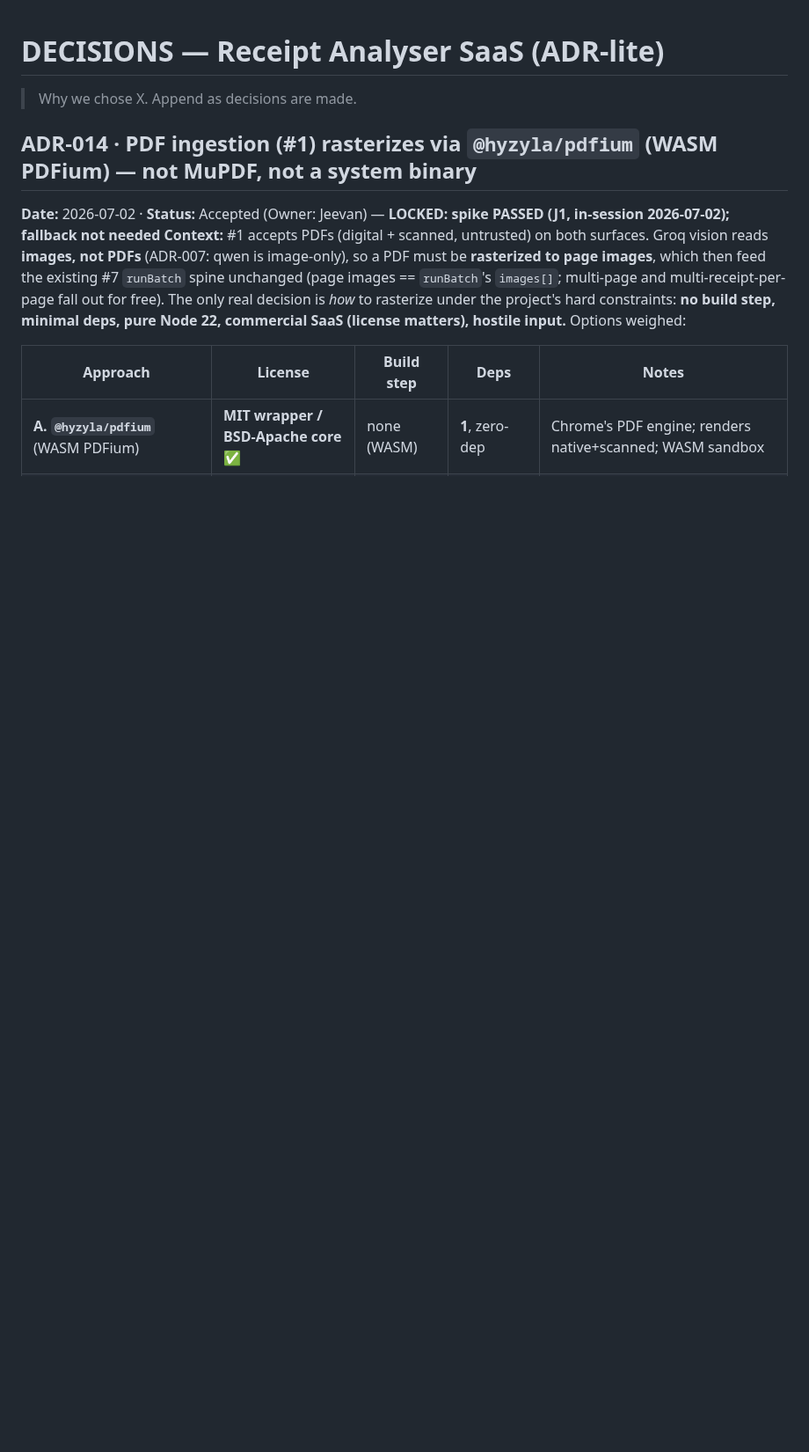
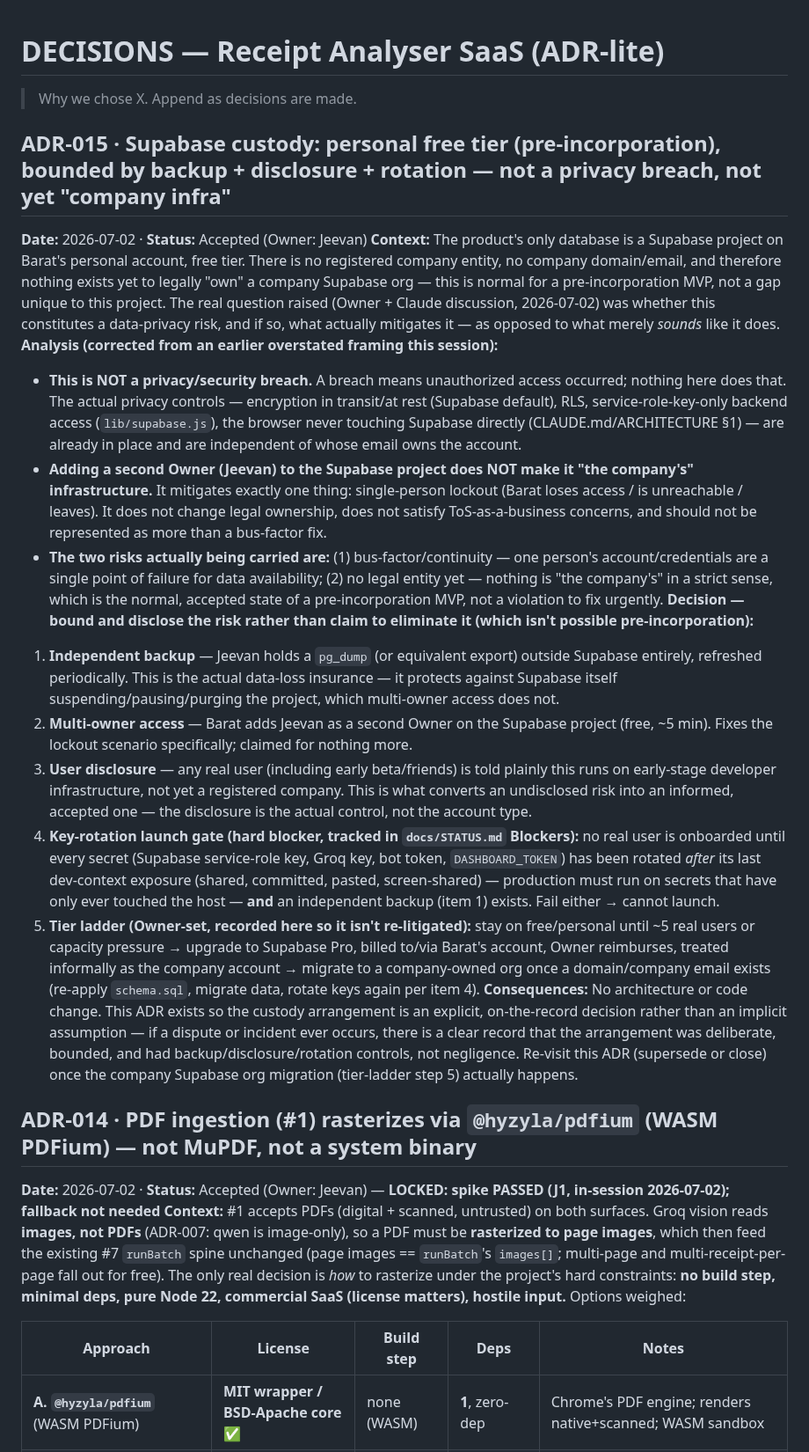
Before and after one commit to baratstylo0-create/snapreceipt-ai-public, a Markdown page: docs/DECISIONS.md, the part around the change. Shown at 88% size. GitHub-like rendering; blank space fills up the shorter version.

Commit message:
docs: ADR-015 Supabase custody (backup+disclosure+rotation, not a breach) + launch gate

```diff
--- a/docs/DECISIONS.md
+++ b/docs/DECISIONS.md
@@ -1,5 +1,20 @@
 # DECISIONS — Receipt Analyser SaaS (ADR-lite)
 > Why we chose X. Append as decisions are made.
+
+## ADR-015 · Supabase custody: personal free tier (pre-incorporation), bounded by backup + disclosure + rotation — not a privacy breach, not yet "company infra"
+**Date:** 2026-07-02 · **Status:** Accepted (Owner: Jeevan)
+**Context:** The product's only database is a Supabase project on Barat's personal account, free tier. There is no registered company entity, no company domain/email, and therefore nothing exists yet to legally "own" a company Supabase org — this is normal for a pre-incorporation MVP, not a gap unique to this project. The real question raised (Owner + Claude discussion, 2026-07-02) was whether this constitutes a data-privacy risk, and if so, what actually mitigates it — as opposed to what merely *sounds* like it does.
+**Analysis (corrected from an earlier overstated framing this session):**
+- **This is NOT a privacy/security breach.** A breach means unauthorized access occurred; nothing here does that. The actual privacy controls — encryption in transit/at rest (Supabase default), RLS, service-role-key-only backend access (`lib/supabase.js`), the browser never touching Supabase directly (CLAUDE.md/ARCHITECTURE §1) — are already in place and are independent of whose email owns the account.
+- **Adding a second Owner (Jeevan) to the Supabase project does NOT make it "the company's" infrastructure.** It mitigates exactly one thing: single-person lockout (Barat loses access / is unreachable / leaves). It does not change legal ownership, does not satisfy ToS-as-a-business concerns, and should not be represented as more than a bus-factor fix.
+- **The two risks actually being carried are:** (1) bus-factor/continuity — one person's account/credentials are a single point of failure for data availability; (2) no legal entity yet — nothing is "the company's" in a strict sense, which is the normal, accepted state of a pre-incorporation MVP, not a violation to fix urgently.
+**Decision — bound and disclose the risk rather than claim to eliminate it (which isn't possible pre-incorporation):**
+1. **Independent backup** — Jeevan holds a `pg_dump` (or equivalent export) outside Supabase entirely, refreshed periodically. This is the actual data-loss insurance — it protects against Supabase itself suspending/pausing/purging the project, which multi-owner access does not.
+2. **Multi-owner access** — Barat adds Jeevan as a second Owner on the Supabase project (free, ~5 min). Fixes the lockout scenario specifically; claimed for nothing more.
+3. **User disclosure** — any real user (including early beta/friends) is told plainly this runs on early-stage developer infrastructure, not yet a registered company. This is what converts an undisclosed risk into an informed, accepted one — the disclosure is the actual control, not the account type.
+4. **Key-rotation launch gate (hard blocker, tracked in `docs/STATUS.md` Blockers):** no real user is onboarded until every secret (Supabase service-role key, Groq key, bot token, `DASHBOARD_TOKEN`) has been rotated *after* its last dev-context exposure (shared, committed, pasted, screen-shared) — production must run on secrets that have only ever touched the host — **and** an independent backup (item 1) exists. Fail either → cannot launch.
+5. **Tier ladder (Owner-set, recorded here so it isn't re-litigated):** stay on free/personal until ~5 real users or capacity pressure → upgrade to Supabase Pro, billed to/via Barat's account, Owner reimburses, treated informally as the company account → migrate to a company-owned org once a domain/company email exists (re-apply `schema.sql`, migrate data, rotate keys again per item 4).
+**Consequences:** No architecture or code change. This ADR exists so the custody arrangement is an explicit, on-the-record decision rather than an implicit assumption — if a dispute or incident ever occurs, there is a clear record that the arrangement was deliberate, bounded, and had backup/disclosure/rotation controls, not negligence. Re-visit this ADR (supersede or close) once the company Supabase org migration (tier-ladder step 5) actually happens.
 
 ## ADR-014 · PDF ingestion (#1) rasterizes via `@hyzyla/pdfium` (WASM PDFium) — not MuPDF, not a system binary
 **Date:** 2026-07-02 · **Status:** Accepted (Owner: Jeevan) — **LOCKED: spike PASSED (J1, in-session 2026-07-02); fallback not needed**
```
Also changed, not shown: docs/STATUS.md (+1 -0 lines).
